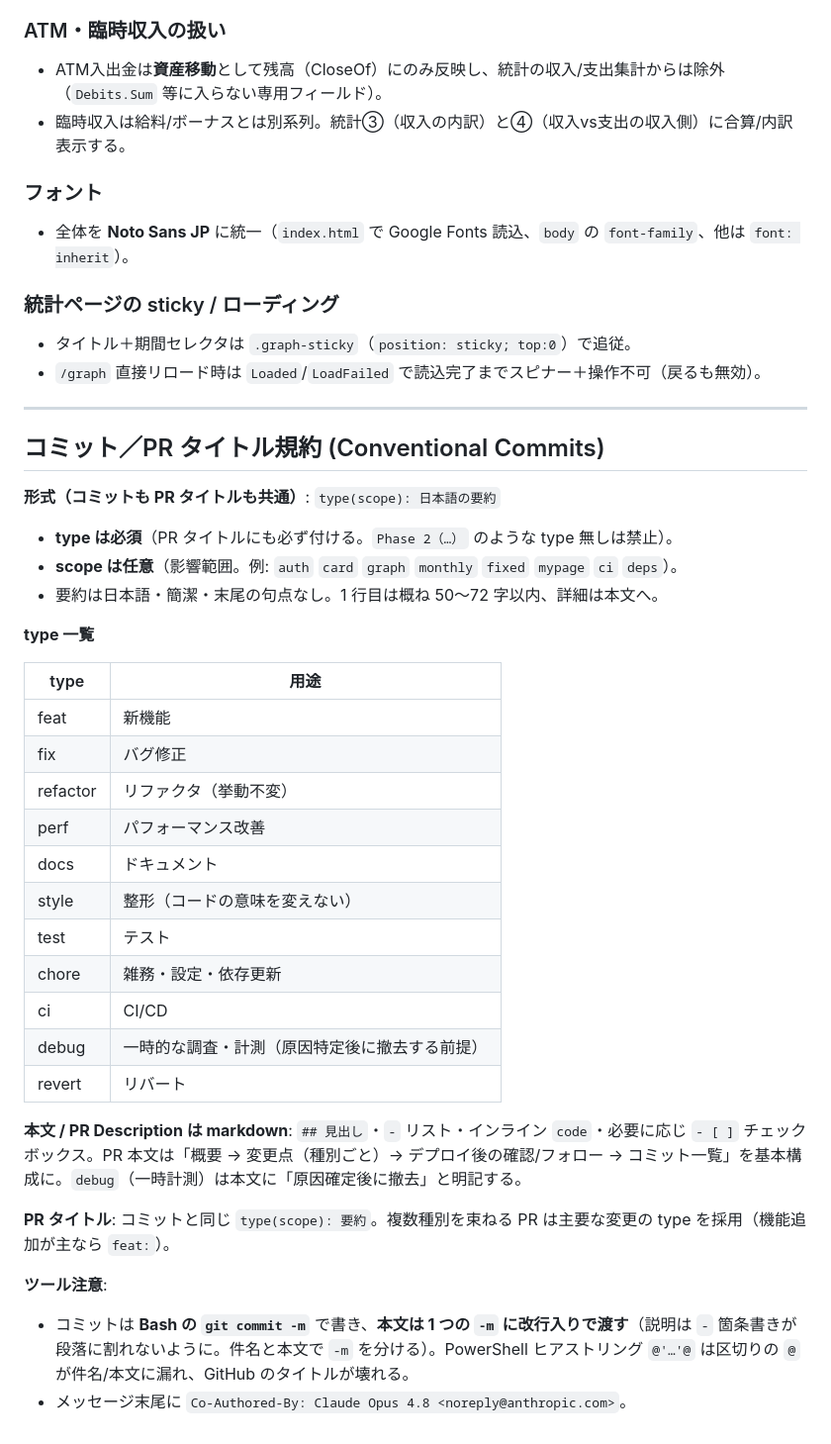
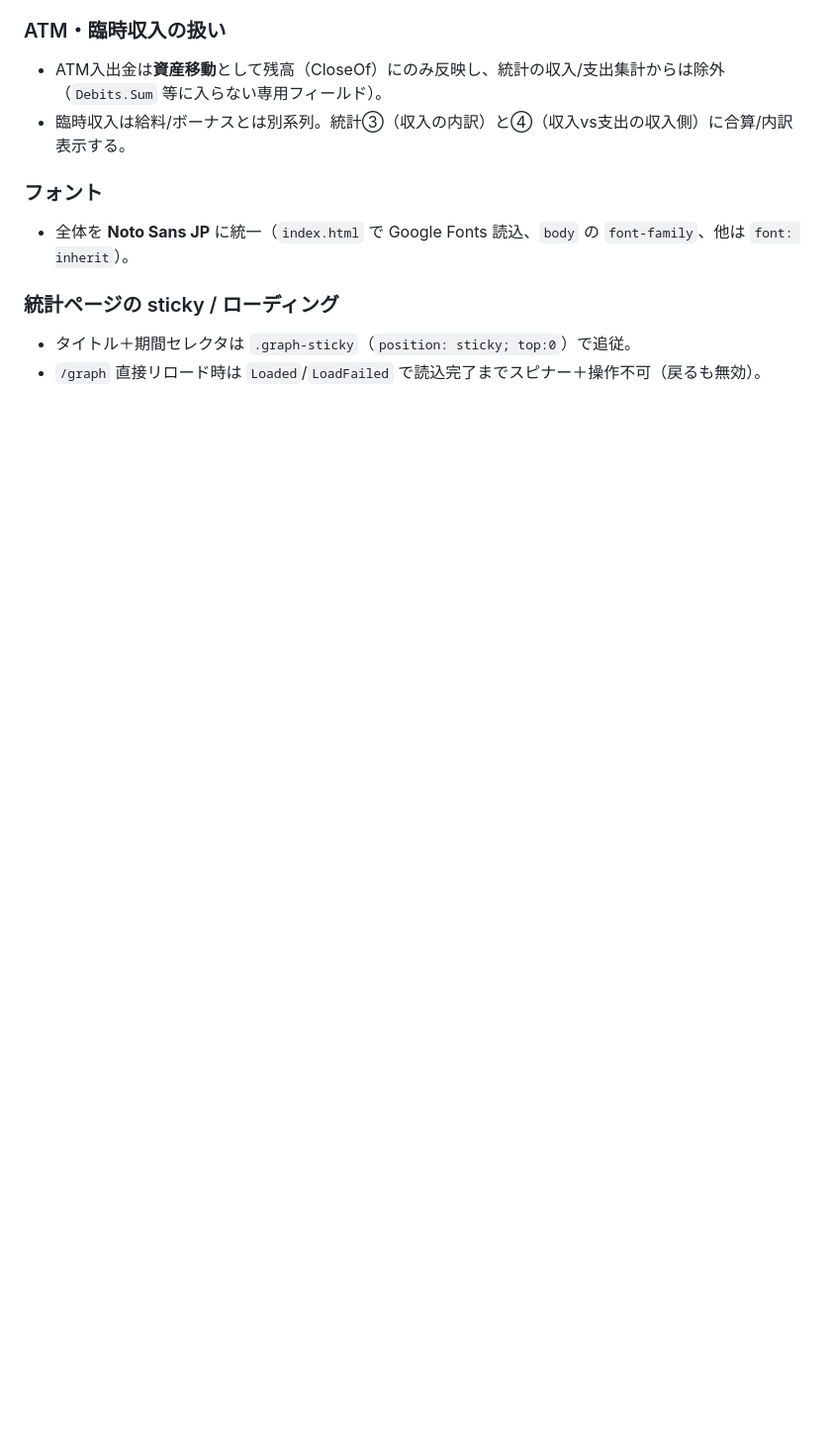
Before and after one commit to MyNameIsToshi/moneyboardjp, a Markdown page: docs/ARCHITECTURE.md, the part around one of its changes. Shown at 99% size. Drawn GitHub-style; blank space fills up the shorter version.

```diff
--- a/docs/ARCHITECTURE.md
+++ b/docs/ARCHITECTURE.md
@@ -713,36 +683,3 @@ Functions Isolated では `IConfiguration` ではなく
 ### 統計ページの sticky / ローディング
 - タイトル＋期間セレクタは `.graph-sticky`（`position: sticky; top:0`）で追従。
 - `/graph` 直接リロード時は `Loaded`/`LoadFailed` で読込完了までスピナー＋操作不可（戻るも無効）。
-
----
-
-## コミット／PR タイトル規約 (Conventional Commits)
-
-**形式（コミットも PR タイトルも共通）**: `type(scope): 日本語の要約`
-- **type は必須**（PR タイトルにも必ず付ける。`Phase 2（…）` のような type 無しは禁止）。
-- **scope は任意**（影響範囲。例: `auth` `card` `graph` `monthly` `fixed` `mypage` `ci` `deps`）。
-- 要約は日本語・簡潔・末尾の句点なし。1 行目は概ね 50〜72 字以内、詳細は本文へ。
-
-**type 一覧**
-
-| type | 用途 |
-|------|------|
-| feat | 新機能 |
-| fix | バグ修正 |
-| refactor | リファクタ（挙動不変） |
-| perf | パフォーマンス改善 |
-| docs | ドキュメント |
-| style | 整形（コードの意味を変えない） |
-| test | テスト |
-| chore | 雑務・設定・依存更新 |
-| ci | CI/CD |
-| debug | 一時的な調査・計測（原因特定後に撤去する前提） |
-| revert | リバート |
-
-**本文 / PR Description は markdown**: `## 見出し`・`-` リスト・インライン `code`・必要に応じ `- [ ]` チェックボックス。PR 本文は「概要 → 変更点（種別ごと）→ デプロイ後の確認/フォロー → コミット一覧」を基本構成に。`debug`（一時計測）は本文に「原因確定後に撤去」と明記する。
-
-**PR タイトル**: コミットと同じ `type(scope): 要約`。複数種別を束ねる PR は主要な変更の type を採用（機能追加が主なら `feat:`）。
-
-**ツール注意**:
-- コミットは **Bash の `git commit -m`** で書き、**本文は 1 つの `-m` に改行入りで渡す**（説明は `-` 箇条書きが段落に割れないように。件名と本文で `-m` を分ける）。PowerShell ヒアストリング `@'…'@` は区切りの `@` が件名/本文に漏れ、GitHub のタイトルが壊れる。
-- メッセージ末尾に `Co-Authored-By: Claude Opus 4.8 <noreply@anthropic.com>`。
```
Also changed, not shown: other parts of docs/ARCHITECTURE.md (+1 -31 lines).
